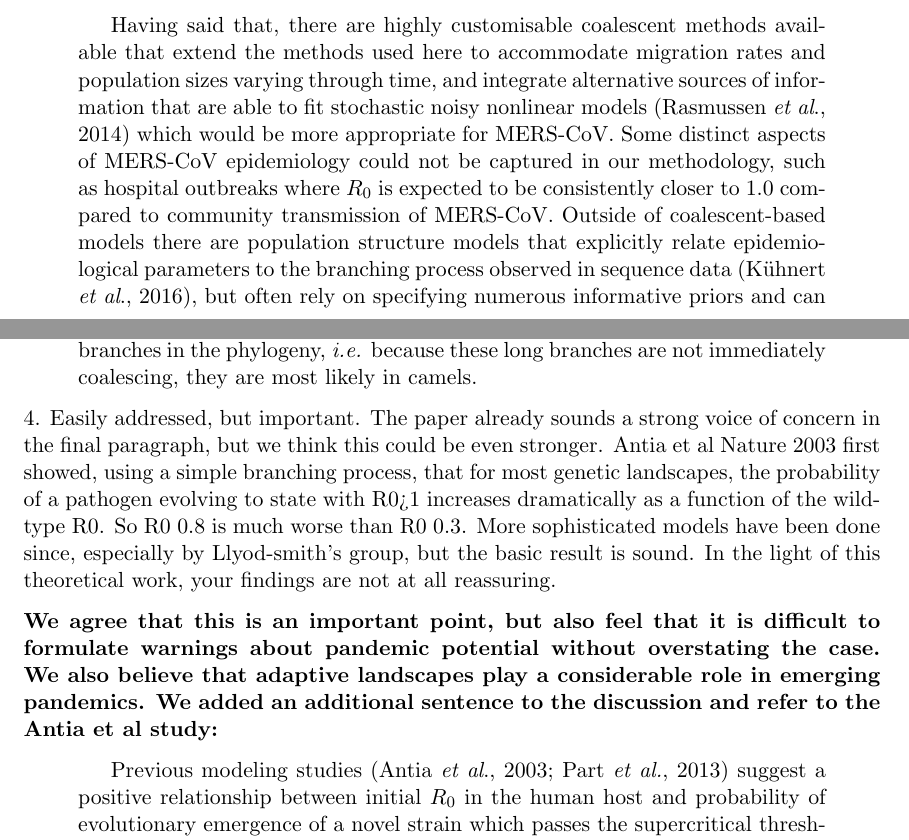
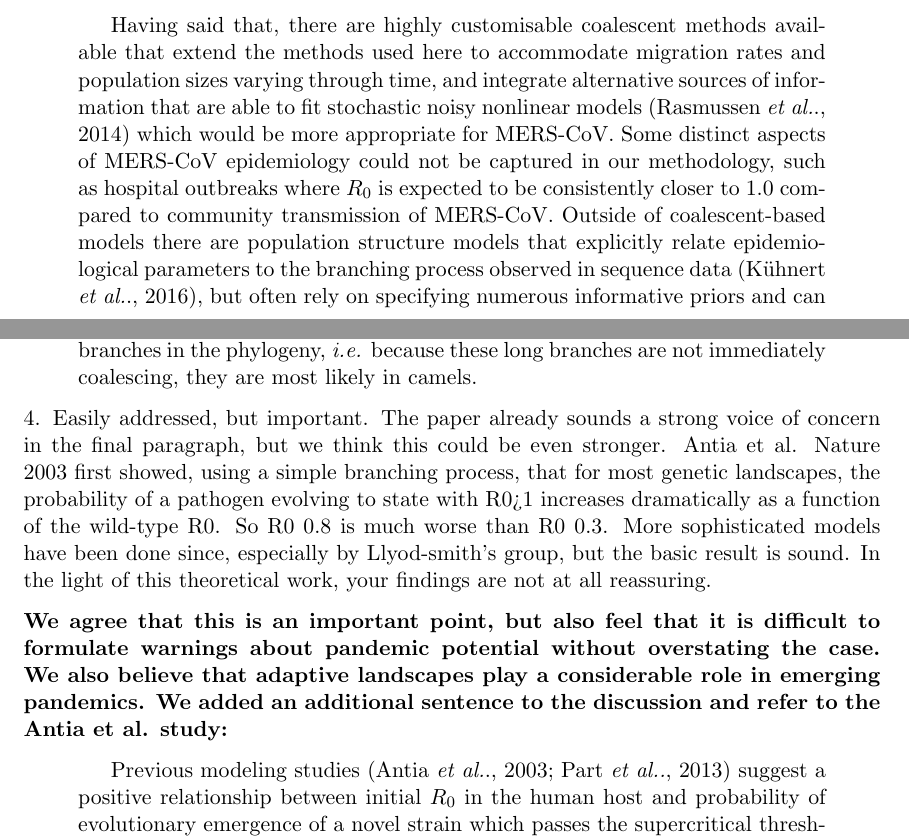
Before and after one commit to blab/mers-structure, a LaTeX document (response_1/response_1.tex): two parts of pages 2 and 4 of 11, joined at a grey line, cut so that both start at the same text. Compiled offline with pdfLaTeX.

Commit message:
there is a period, you know? :x

```diff
--- a/response_1/response_1.tex
+++ b/response_1/response_1.tex
@@ -82,9 +82,9 @@ Although we recover migration rates from our model (Figure S2), these only perta
 \end{quotation}
 
 \begin{quotation}
-Having said that, there are highly customisable coalescent methods available that extend the methods used here to accommodate migration rates and population sizes varying through time, and integrate alternative sources of information that are able to fit stochastic noisy nonlinear models (Rasmussen \textit{et al}., 2014) which would be more appropriate for MERS-CoV.
+Having said that, there are highly customisable coalescent methods available that extend the methods used here to accommodate migration rates and population sizes varying through time, and integrate alternative sources of information that are able to fit stochastic noisy nonlinear models (Rasmussen \textit{et al.}., 2014) which would be more appropriate for MERS-CoV.
 Some distinct aspects of MERS-CoV epidemiology could not be captured in our methodology, such as hospital outbreaks where $R_{0}$ is expected to be consistently closer to 1.0 compared to community transmission of MERS-CoV.
-Outside of coalescent-based models there are population structure models that explicitly relate epidemiological parameters to the branching process observed in sequence data (K\"{u}hnert \textit{et al}., 2016), but often rely on specifying numerous informative priors and can suffer from MCMC convergence issues.
+Outside of coalescent-based models there are population structure models that explicitly relate epidemiological parameters to the branching process observed in sequence data (K\"{u}hnert \textit{et al.}., 2016), but often rely on specifying numerous informative priors and can suffer from MCMC convergence issues.
 \end{quotation}
 
 % \begin{quotation}
@@ -112,12 +112,12 @@ When allowed different deme-specific population sizes, the structured coalescent
 This in turn informs the inferred state of long ancestral branches in the phylogeny, \textit{i.e.} because these long branches are not immediately coalescing, they are most likely in camels.
 \end{quotation}
 
-4. Easily addressed, but important. The paper already sounds a strong voice of concern in the final paragraph, but we think this could be even stronger. Antia et al Nature 2003 first showed, using a simple branching process, that for most genetic landscapes, the probability of a pathogen evolving to state with R0>1 increases dramatically as a function of the wild-type R0. So R0~0.8 is much worse than R0~0.3. More sophisticated models have been done since, especially by Llyod-smith's group, but the basic result is sound. In the light of this theoretical work, your findings are not at all reassuring.
+4. Easily addressed, but important. The paper already sounds a strong voice of concern in the final paragraph, but we think this could be even stronger. Antia et al. Nature 2003 first showed, using a simple branching process, that for most genetic landscapes, the probability of a pathogen evolving to state with R0>1 increases dramatically as a function of the wild-type R0. So R0~0.8 is much worse than R0~0.3. More sophisticated models have been done since, especially by Llyod-smith's group, but the basic result is sound. In the light of this theoretical work, your findings are not at all reassuring.
 
-\textbf{We agree that this is an important point, but also feel that it is difficult to formulate warnings about pandemic potential without overstating the case. We also believe that adaptive landscapes play a considerable role in emerging pandemics. We added an additional sentence to the discussion and refer to the Antia et al study:}
+\textbf{We agree that this is an important point, but also feel that it is difficult to formulate warnings about pandemic potential without overstating the case. We also believe that adaptive landscapes play a considerable role in emerging pandemics. We added an additional sentence to the discussion and refer to the Antia et al. study:}
 
 \begin{quotation}
-Previous modeling studies (Antia \textit{et al}., 2003; Part \textit{et al.}, 2013) suggest a positive relationship between initial $R_{0}$ in the human host and probability of evolutionary emergence of a novel strain which passes the supercritical threshold of $R_{0}>1.0$.
+Previous modeling studies (Antia \textit{et al.}., 2003; Part \textit{et al..}, 2013) suggest a positive relationship between initial $R_{0}$ in the human host and probability of evolutionary emergence of a novel strain which passes the supercritical threshold of $R_{0}>1.0$.
 This leaves MERS-CoV in a precarious position; on one hand its current $R_{0}$ of $\sim$0.7 is certainly less than 1, but its proximity to the supercritical threshold raises alarm.
 With very little known about the fitness landscape or adaptive potential of MERS-CoV, it is incredibly challenging to predict the likelihood of the emergence more transmissible variants.
 In light of these difficulties, we encourage continued genomic surveillance of MERS-CoV in the camel reservoir and from sporadic human cases to rapidly identify a supercritical variant, if one does emerge.
```
Also changed, not shown: response_1/response_1.tex (12 more changed lines).
